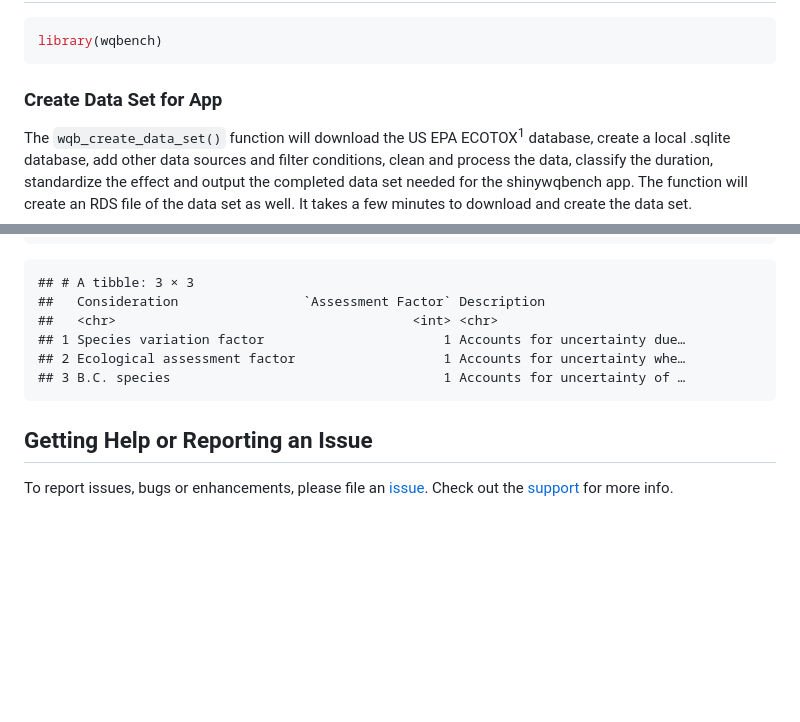
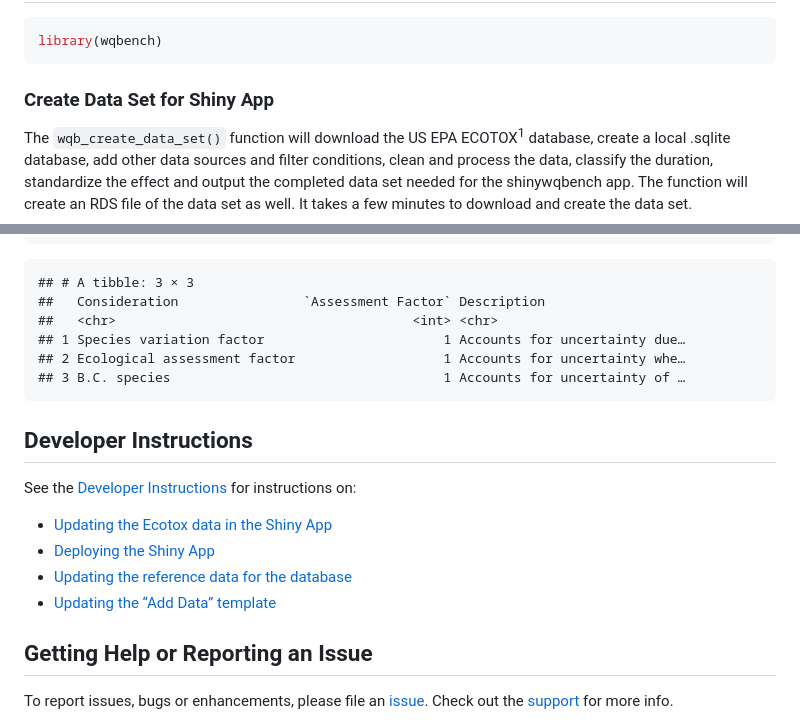
Before and after one commit to bcgov/wqbench, a Markdown page: README.md, 2 parts joined by grey strips. GitHub-like rendering; blank space fills up the shorter version.

Commit message:
render readme and vignette

````diff
--- a/README.md
+++ b/README.md
@@ -25,7 +25,7 @@ devtools::install_github("bcgov/wqbench")
 library(wqbench)
 ```
 
-### Create Data Set for App
+### Create Data Set for Shiny App
 
 The `wqb_create_data_set()` function will download the US EPA
 ECOTOX<sup>1</sup> database, create a local .sqlite database, add other
@@ -190,6 +190,20 @@ wqb_summary_af(data_agg)
     ## 2 Ecological assessment factor                   1 Accounts for uncertainty whe…
     ## 3 B.C. species                                   1 Accounts for uncertainty of …
 
+## Developer Instructions
+
+See the [Developer Instructions](vignettes/Developer-instructions.md)
+for instructions on:
+
+- [Updating the Ecotox data in the Shiny
+  App](vignettes/Developer-instructions.md#updating-the-internal-data-set-in-the-shiny-app)
+- [Deploying the Shiny
+  App](vignettes/Developer-instructions.md#how-to-deploy-the-shiny-app)
+- [Updating the reference data for the
+  database](vignettes/Developer-instructions.md#updating-reference-data-for-the-database)
+- [Updating the “Add Data”
+  template](vignettes/Developer-instructions.md#updating-the-add-data-template)
+
 ## Getting Help or Reporting an Issue
 
 To report issues, bugs or enhancements, please file an
````
Also changed, not shown: vignettes/Developer-instructions.md (+64 -93 lines).
